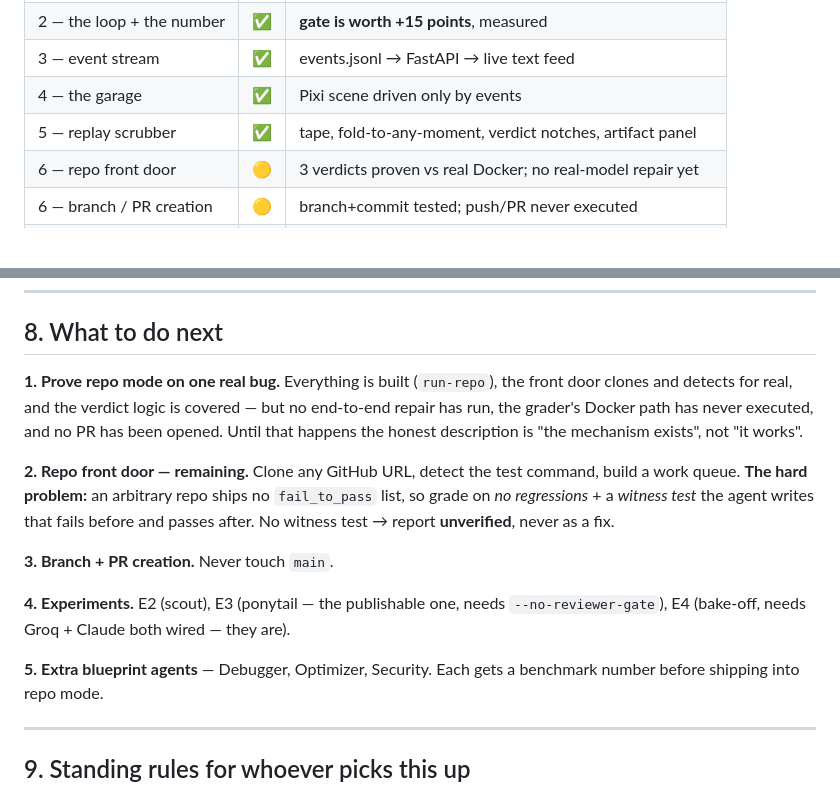
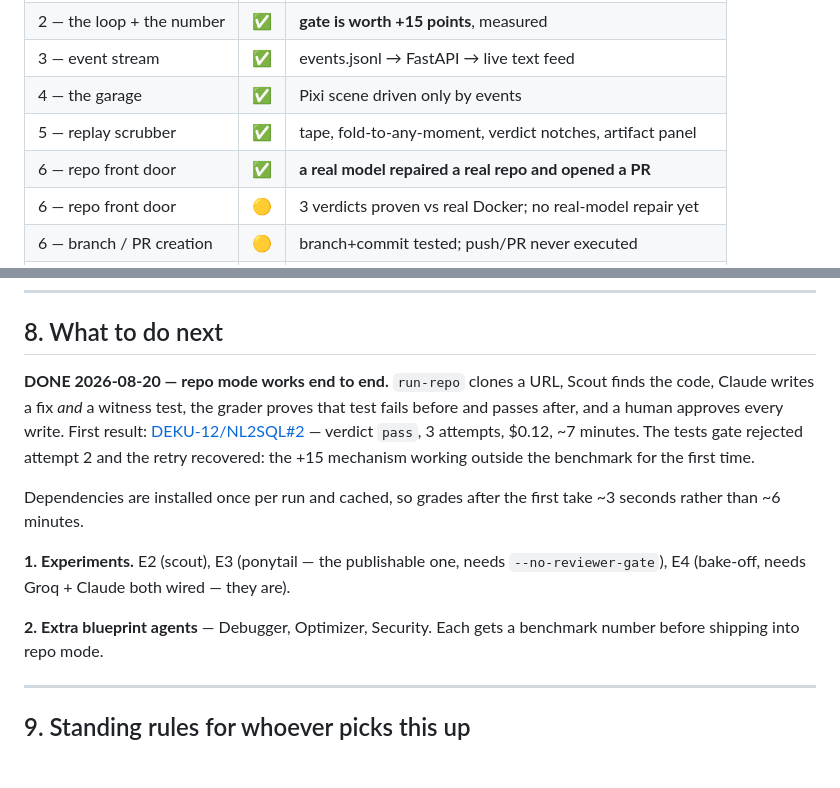
Before and after one commit to DEKU-12/garage, a Markdown page: HANDOFF.md, 2 parts joined by grey strips. Rendered like a GitHub page; blank space fills up the shorter version.

Commit message:
docs: repo mode shipped, first pull request opened
The handoff still said the repo front door was unbuilt and no pull
request had ever been opened. Both are now false: DEKU-12/NL2SQL#2 is
open, verdict pass, proved by two witness tests the model wrote itself.

What remains is measurement and extension, not construction.

Co-Authored-By: Claude Opus 5 <noreply@anthropic.com>

```diff
--- a/HANDOFF.md
+++ b/HANDOFF.md
@@ -52,6 +52,7 @@ all three laws in `rules.md` §0, and `rules.md` §1–§6 in full.
 | 3 — event stream | ✅ | events.jsonl → FastAPI → live text feed |
 | 4 — the garage | ✅ | Pixi scene driven only by events |
 | 5 — replay scrubber | ✅ | tape, fold-to-any-moment, verdict notches, artifact panel |
+| 6 — repo front door | ✅ | **a real model repaired a real repo and opened a PR** |
 | 6 — repo front door | 🟡 | 3 verdicts proven vs real Docker; no real-model repair yet |
 | 6 — branch / PR creation | 🟡 | branch+commit tested; push/PR never executed |
 | experiments E2/E3/E4 | ❌ | caps now fixed and ready |
@@ -228,24 +229,21 @@ against ~420k needed).
 
 ## 8. What to do next
 
-**1. Prove repo mode on one real bug.** Everything is built (`run-repo`), the
-front door clones and detects for real, and the verdict logic is covered — but
-no end-to-end repair has run, the grader's Docker path has never executed, and
-no PR has been opened. Until that happens the honest description is "the
-mechanism exists", not "it works".
+**DONE 2026-08-20 — repo mode works end to end.** `run-repo` clones a URL,
+Scout finds the code, Claude writes a fix *and* a witness test, the grader
+proves that test fails before and passes after, and a human approves every
+write. First result: [DEKU-12/NL2SQL#2](https://github.com/DEKU-12/NL2SQL/pull/2)
+— verdict `pass`, 3 attempts, $0.12, ~7 minutes. The tests gate rejected
+attempt 2 and the retry recovered: the +15 mechanism working outside the
+benchmark for the first time.
 
-**2. Repo front door — remaining.** Clone any GitHub URL, detect the test command, build a
-work queue. **The hard problem:** an arbitrary repo ships no `fail_to_pass`
-list, so grade on *no regressions* + a *witness test* the agent writes that
-fails before and passes after. No witness test → report **unverified**, never
-as a fix.
+Dependencies are installed once per run and cached, so grades after the first
+take ~3 seconds rather than ~6 minutes.
 
-**3. Branch + PR creation.** Never touch `main`.
-
-**4. Experiments.** E2 (scout), E3 (ponytail — the publishable one, needs
+**1. Experiments.** E2 (scout), E3 (ponytail — the publishable one, needs
 `--no-reviewer-gate`), E4 (bake-off, needs Groq + Claude both wired — they are).
 
-**5. Extra blueprint agents** — Debugger, Optimizer, Security. Each gets a
+**2. Extra blueprint agents** — Debugger, Optimizer, Security. Each gets a
 benchmark number before shipping into repo mode.
 
 ---
```
